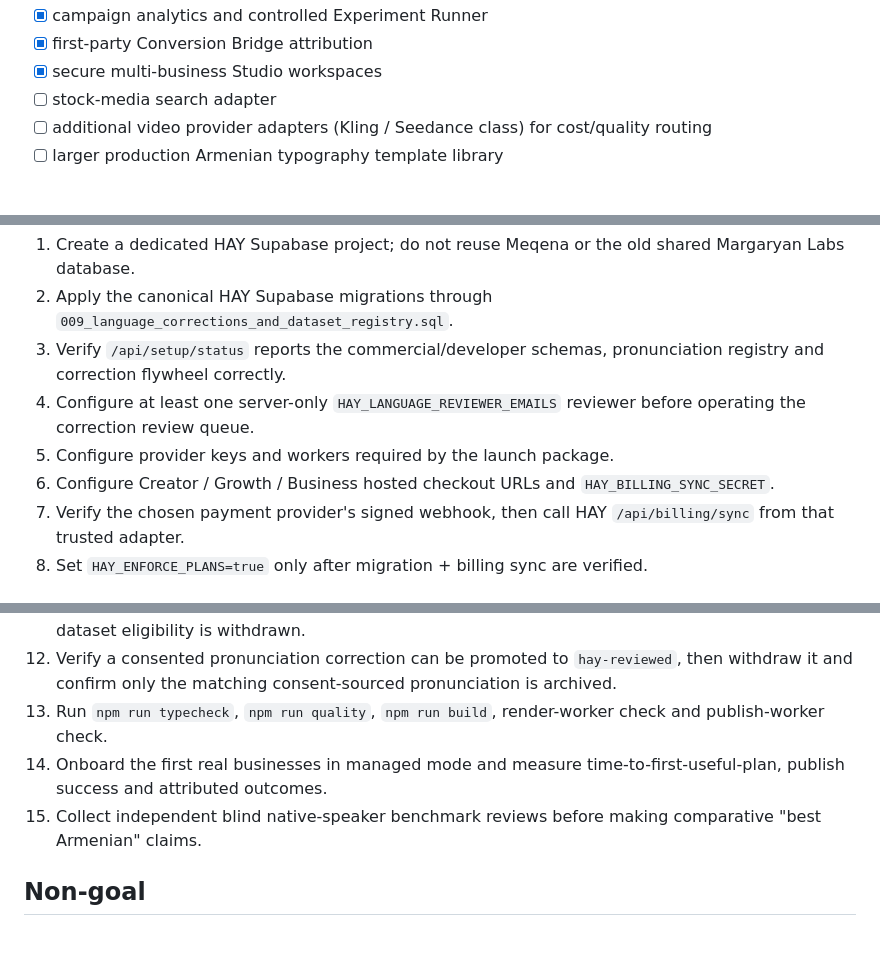
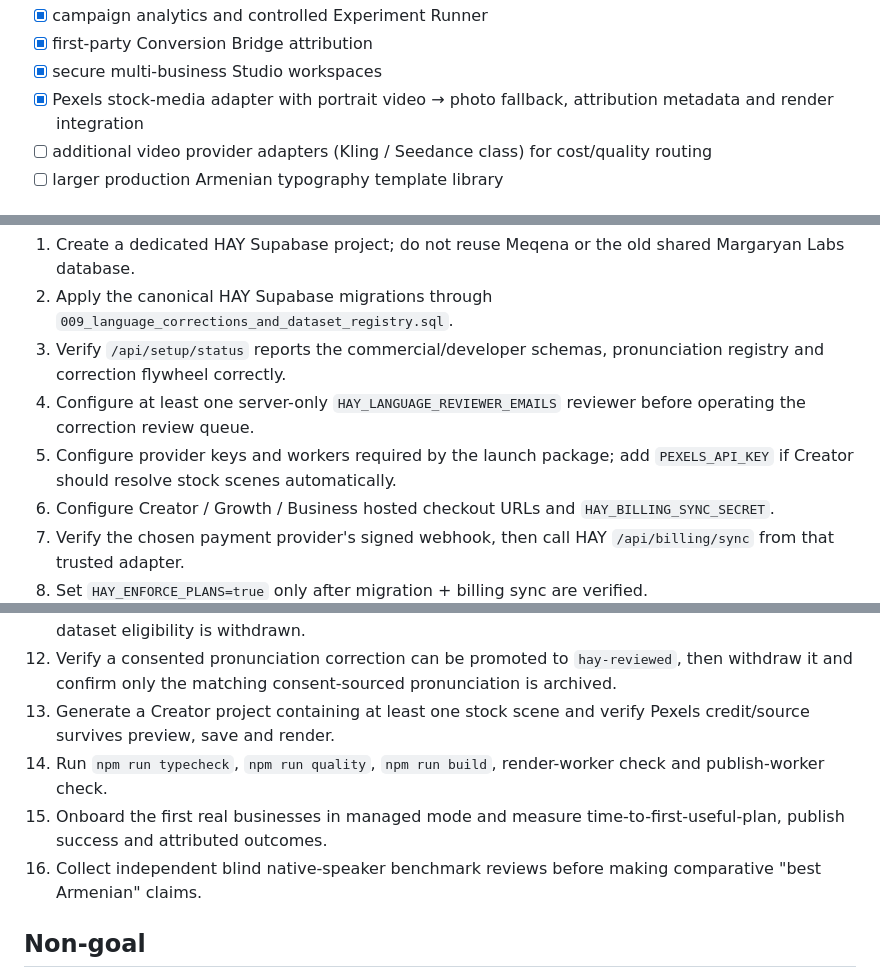
Before and after one commit to margaryanlabs/Hay_engine, a Markdown page: docs/ROADMAP.md, 3 parts joined by grey strips. Rendered like a GitHub page; blank space fills up the shorter version.

Commit message:
Mark stock media path complete in roadmap

```diff
--- a/docs/ROADMAP.md
+++ b/docs/ROADMAP.md
@@ -34,7 +34,7 @@ This file tracks what is actually missing in the current repository. Completed i
 - [x] campaign analytics and controlled Experiment Runner
 - [x] first-party Conversion Bridge attribution
 - [x] secure multi-business Studio workspaces
-- [ ] stock-media search adapter
+- [x] Pexels stock-media adapter with portrait video → photo fallback, attribution metadata and render integration
 - [ ] additional video provider adapters (Kling / Seedance class) for cost/quality routing
 - [ ] larger production Armenian typography template library
 
@@ -117,7 +117,7 @@ This file tracks what is actually missing in the current repository. Completed i
 2. Apply the canonical HAY Supabase migrations through `009_language_corrections_and_dataset_registry.sql`.
 3. Verify `/api/setup/status` reports the commercial/developer schemas, pronunciation registry and correction flywheel correctly.
 4. Configure at least one server-only `HAY_LANGUAGE_REVIEWER_EMAILS` reviewer before operating the correction review queue.
-5. Configure provider keys and workers required by the launch package.
+5. Configure provider keys and workers required by the launch package; add `PEXELS_API_KEY` if Creator should resolve stock scenes automatically.
 6. Configure Creator / Growth / Business hosted checkout URLs and `HAY_BILLING_SYNC_SECRET`.
 7. Verify the chosen payment provider's signed webhook, then call HAY `/api/billing/sync` from that trusted adapter.
 8. Set `HAY_ENFORCE_PLANS=true` only after migration + billing sync are verified.
@@ -125,9 +125,10 @@ This file tracks what is actually missing in the current repository. Completed i
 10. In `/pronunciations`, create/update/archive an account override and one owned-business override; confirm versions increment and runtime precedence falls back correctly.
 11. In `/corrections`, verify a private no-consent correction never appears in the reviewer queue; verify a product-improvement-consented correction can be accepted; then withdraw it and confirm linked dataset eligibility is withdrawn.
 12. Verify a consented pronunciation correction can be promoted to `hay-reviewed`, then withdraw it and confirm only the matching consent-sourced pronunciation is archived.
-13. Run `npm run typecheck`, `npm run quality`, `npm run build`, render-worker check and publish-worker check.
-14. Onboard the first real businesses in managed mode and measure time-to-first-useful-plan, publish success and attributed outcomes.
-15. Collect independent blind native-speaker benchmark reviews before making comparative "best Armenian" claims.
+13. Generate a Creator project containing at least one stock scene and verify Pexels credit/source survives preview, save and render.
+14. Run `npm run typecheck`, `npm run quality`, `npm run build`, render-worker check and publish-worker check.
+15. Onboard the first real businesses in managed mode and measure time-to-first-useful-plan, publish success and attributed outcomes.
+16. Collect independent blind native-speaker benchmark reviews before making comparative "best Armenian" claims.
 
 ## Non-goal
 
```
